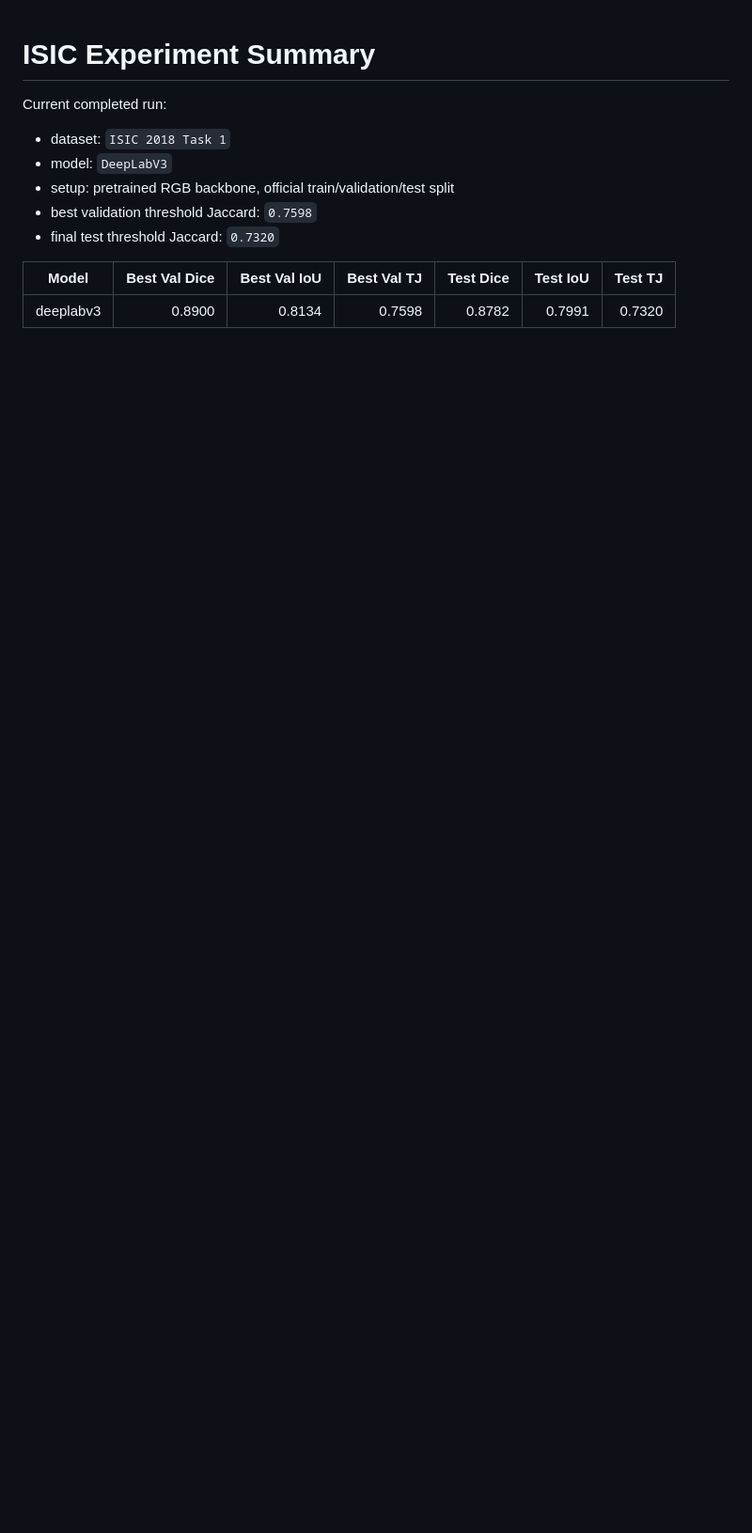
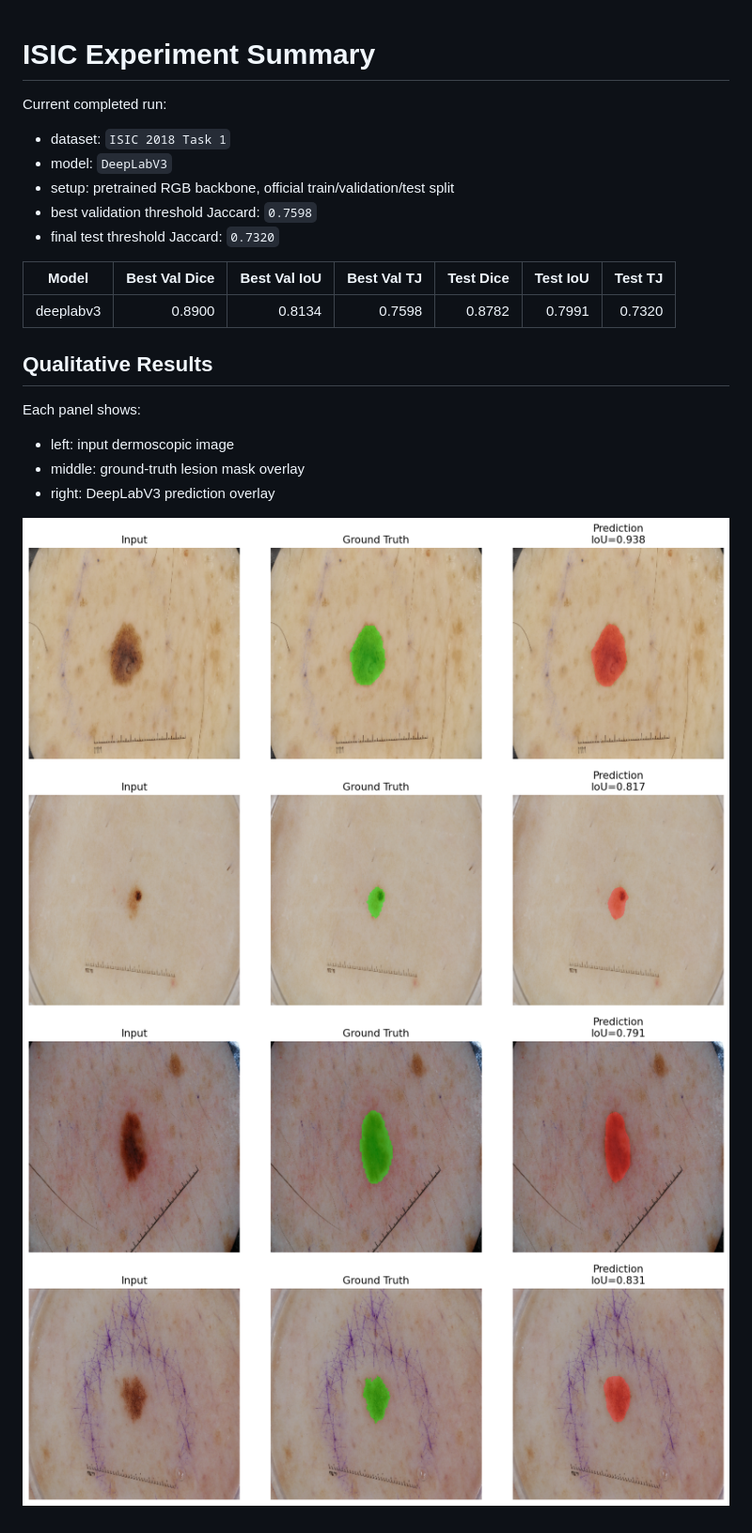
Before and after one commit to tushar-nayak/derma-seg, a Markdown page: results/isic_experiments.md, the part around the change. Shown at 94% size. GitHub-like rendering; pictures changed too: results/figures/isic_deeplabv3_sample_001.png (added), results/figures/isic_deeplabv3_sample_002.png (added), results/figures/isic_deeplabv3_sample_003.png (added); blank space fills up the shorter version.

```diff
--- a/results/isic_experiments.md
+++ b/results/isic_experiments.md
@@ -11,3 +11,16 @@ Current completed run:
 | Model | Best Val Dice | Best Val IoU | Best Val TJ | Test Dice | Test IoU | Test TJ |
 | --- | ---: | ---: | ---: | ---: | ---: | ---: |
 | deeplabv3 | 0.8900 | 0.8134 | 0.7598 | 0.8782 | 0.7991 | 0.7320 |
+
+## Qualitative Results
+
+Each panel shows:
+
+- left: input dermoscopic image
+- middle: ground-truth lesion mask overlay
+- right: DeepLabV3 prediction overlay
+
+![DeepLabV3 sample 1](figures/isic_deeplabv3_sample_001.png)
+![DeepLabV3 sample 2](figures/isic_deeplabv3_sample_002.png)
+![DeepLabV3 sample 3](figures/isic_deeplabv3_sample_003.png)
+![DeepLabV3 sample 4](figures/isic_deeplabv3_sample_004.png)
```
Also changed, not shown: README.md (+7 -0 lines), 1 other file.
